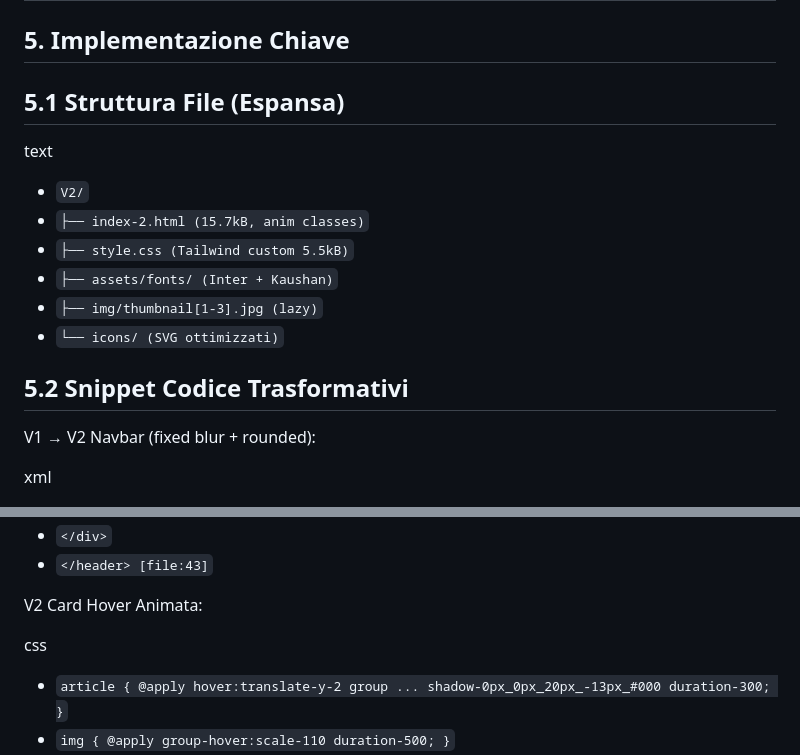
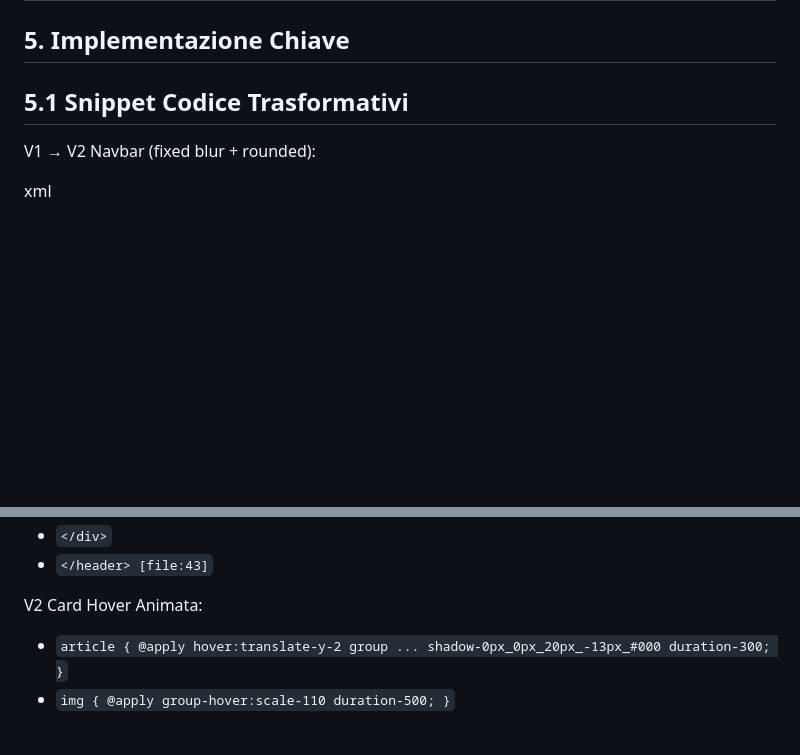
Before and after one commit to granafilo/website-restyle-frontend, a Markdown page: Documentazione_tecnica.md, 2 parts joined by grey strips. GitHub-like rendering; blank space fills up the shorter version.

Commit message:
docs: V2 documentazione aggiornata

```diff
--- a/Documentazione_tecnica.md
+++ b/Documentazione_tecnica.md
@@ -52,18 +52,7 @@ Evoluto da V1: Aggiunti stati hover, gradienti (amber-emerald-teal), card con ba
 
 ## **5\. Implementazione Chiave**
 
-## **5.1 Struttura File (Espansa)**
-
-text
-
-* `V2/`
-* `├── index-2.html (15.7kB, anim classes)`
-* `├── style.css (Tailwind custom 5.5kB)`
-* `├── assets/fonts/ (Inter + Kaushan)`
-* `├── img/thumbnail[1-3].jpg (lazy)`
-* `└── icons/ (SVG ottimizzati)`
-
-## **5.2 Snippet Codice Trasformativi**
+## **5.1 Snippet Codice Trasformativi**
 
 V1 → V2 Navbar (fixed blur \+ rounded):
 
@@ -78,8 +67,6 @@ xml
 * `</header> [file:43]`
 
 V2 Card Hover Animata:
-
-css
 
 * `article { @apply hover:translate-y-2 group ... shadow-0px_0px_20px_-13px_#000 duration-300; }`
 * `img { @apply group-hover:scale-110 duration-500; }`
```
Also changed, not shown: README.md (deleted, +0 -53 lines), documentazione_tecnica.md (deleted, +0 -114 lines).
